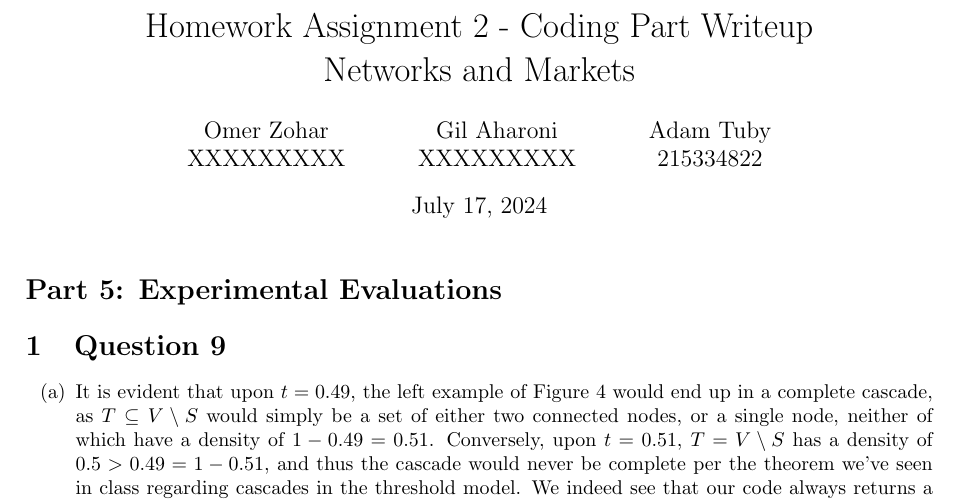
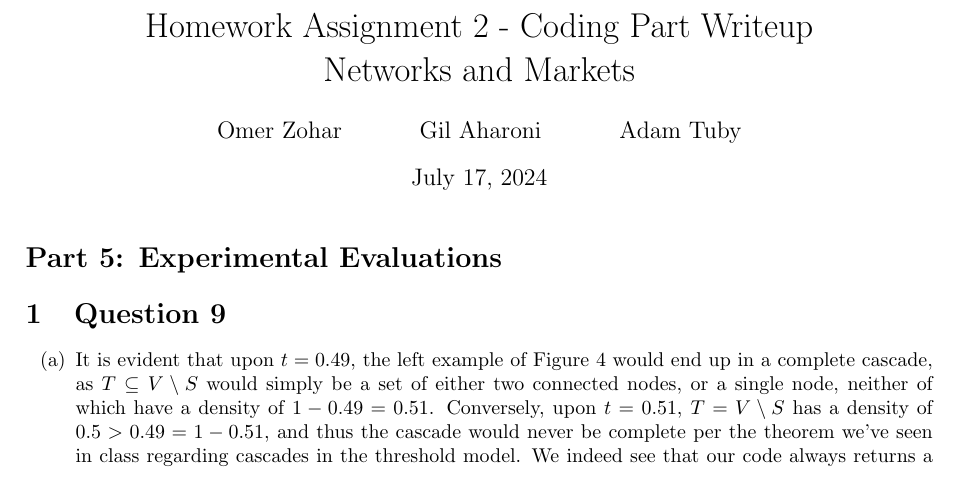
Before and after one commit to omerzohar1999/networks-and-markets-hw, a LaTeX problem sheet (Homework 2 Files/hw2.tex): part of page 1 of 6, cut so that both start at the same text. Compiled offline with pdfLaTeX.

Commit message:
minor changes

```diff
--- a/Homework 2 Files/hw2.tex
+++ b/Homework 2 Files/hw2.tex
@@ -46,11 +46,11 @@
     Networks and Markets
 }
 \author{
-    Omer Zohar\\XXXXXXXXX
+    Omer Zohar
     \and
-    Gil Aharoni\\XXXXXXXXX
+    Gil Aharoni
     \and
-    Adam Tuby\\215334822
+    Adam Tuby
 }
 
 \bibliographystyle{plain}
```
Also changed, not shown: Homework 2 Files/hw2.pdf, Homework 2 Files/hw2.tex (2 more changed lines).
